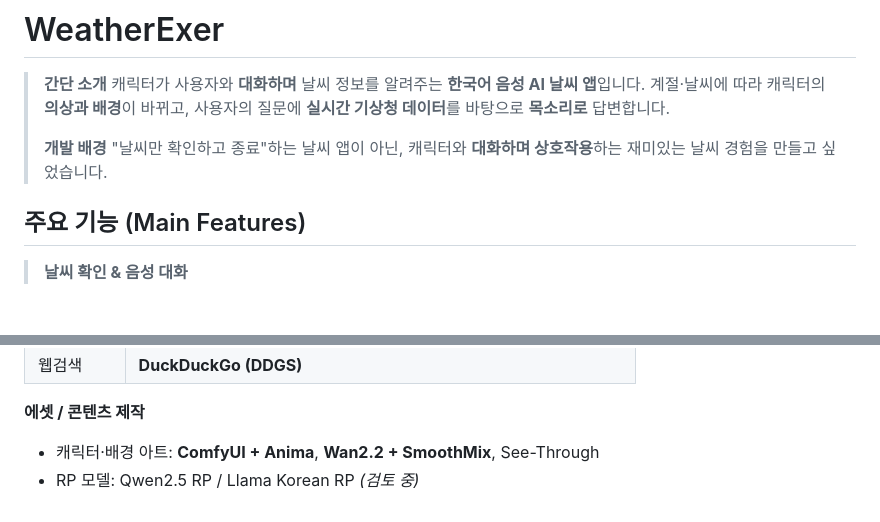
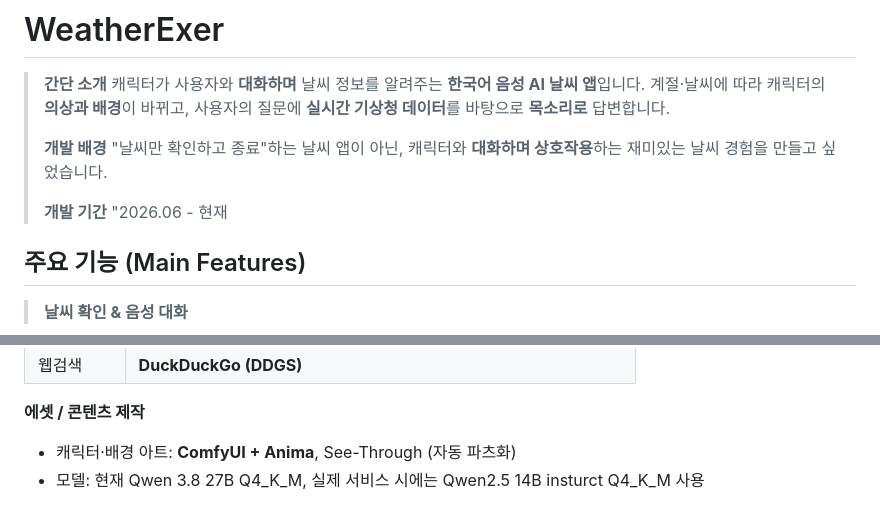
Before and after one commit to ILLUMIN4TION/WeatherExer, a Markdown page: README.md, 2 parts joined by grey strips. GitHub-like rendering; blank space fills up the shorter version.

Commit message:
Revise development timeline and asset information
Updated development period and asset details in README.

```diff
--- a/README.md
+++ b/README.md
@@ -6,6 +6,10 @@
 >
 > **개발 배경**
 > "날씨만 확인하고 종료"하는 날씨 앱이 아닌, 캐릭터와 **대화하며 상호작용**하는 재미있는 날씨 경험을 만들고 싶었습니다.
+>
+> **개발 기간**
+> "2026.06 - 현재
+>
 
 ## 주요 기능 (Main Features)
 
@@ -89,5 +93,5 @@ flutter run
 
 **에셋 / 콘텐츠 제작**
 
-- 캐릭터·배경 아트: **ComfyUI + Anima**, **Wan2.2 + SmoothMix**, See-Through
-- RP 모델: Qwen2.5 RP / Llama Korean RP *(검토 중)*
+- 캐릭터·배경 아트: **ComfyUI + Anima**, See-Through (자동 파츠화)
+- 모델: 현재 Qwen 3.8 27B Q4_K_M, 실제 서비스 시에는 Qwen2.5 14B insturct Q4_K_M 사용
```
